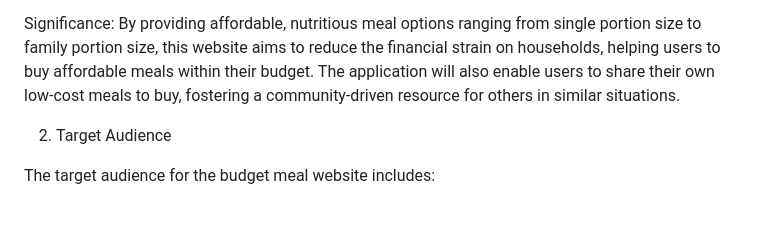
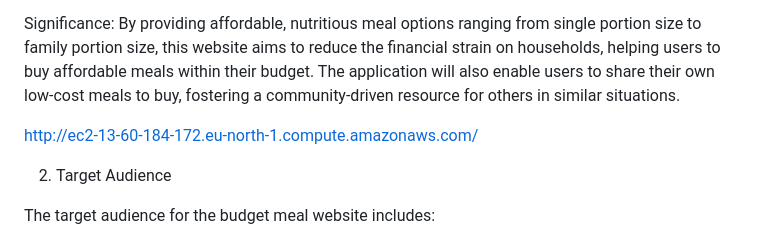
Before and after one commit to AnemiB/SaveAMeal, a Markdown page: README.md, the part around the change. Drawn GitHub-style; blank space fills up the shorter version.

```diff
--- a/README.md
+++ b/README.md
@@ -7,7 +7,7 @@ Moreover, many existing meal planning websites and apps do not focus on affordab
 
 Significance: By providing affordable, nutritious meal options ranging from single portion size to family portion size, this website aims to reduce the financial strain on households, helping users to buy affordable meals within their budget. The application will also enable users to share their own low-cost meals to buy, fostering a community-driven resource for others in similar situations.
 
-
+ http://ec2-13-60-184-172.eu-north-1.compute.amazonaws.com/
 
 
 2. Target Audience
```
